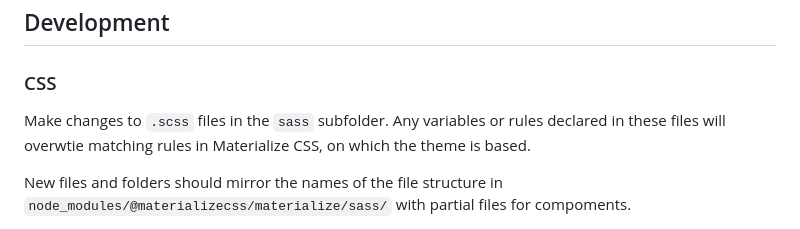
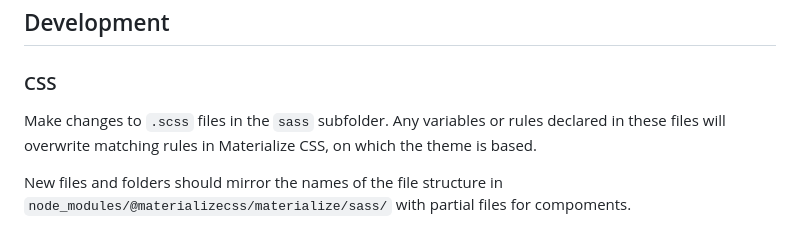
Before and after one commit to openlibhums/hourglass, a Markdown page: README.md, the part around the change. Drawn GitHub-style.

```diff
--- a/README.md
+++ b/README.md
@@ -13,7 +13,7 @@ I imagine rebuilding the repo once we have agreed on an architecture.
 ## Development
 
 ### CSS
-Make changes to `.scss` files in the `sass` subfolder. Any variables or rules declared in these files will overwtie matching rules in Materialize CSS, on which the theme is based.
+Make changes to `.scss` files in the `sass` subfolder. Any variables or rules declared in these files will overwrite matching rules in Materialize CSS, on which the theme is based.
 
 New files and folders should mirror the names of the file structure in `node_modules/@materializecss/materialize/sass/` with partial files for compoments.
 
```
